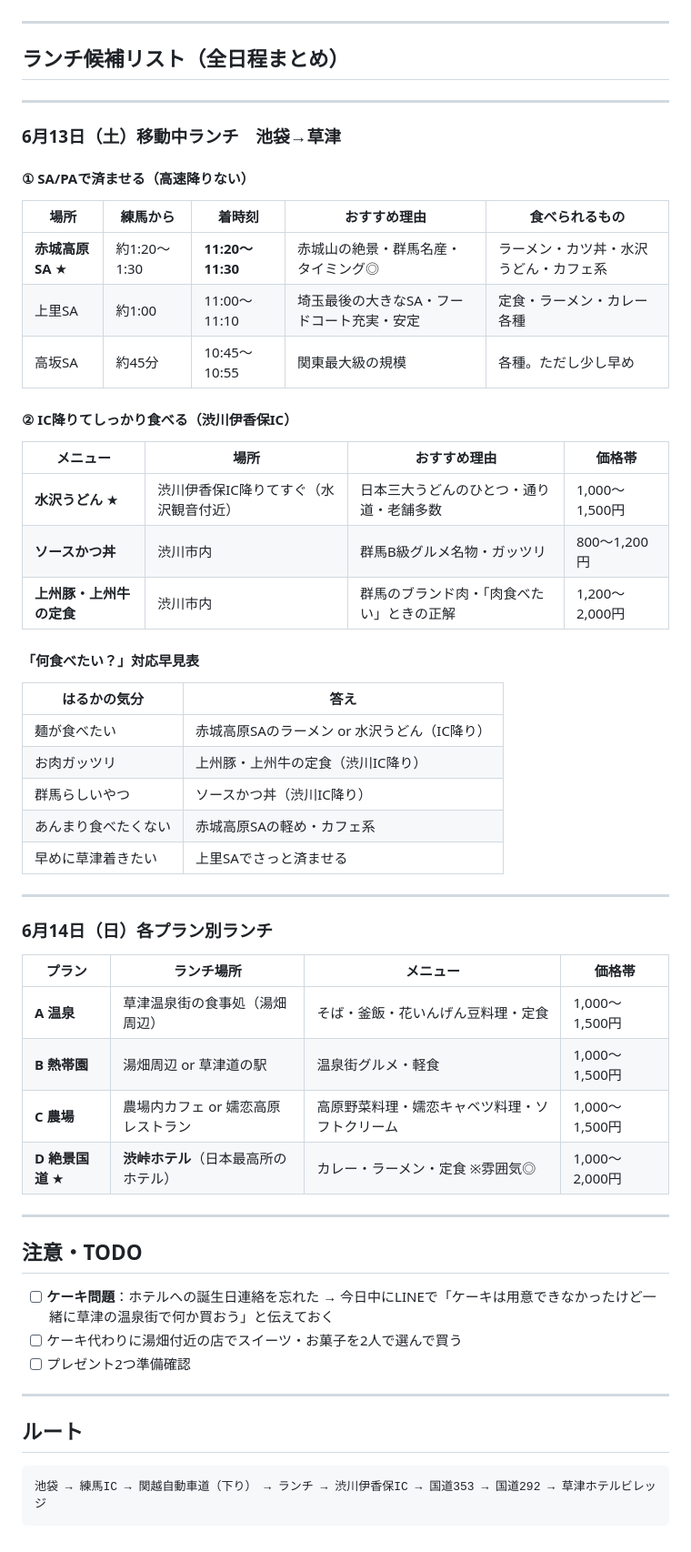
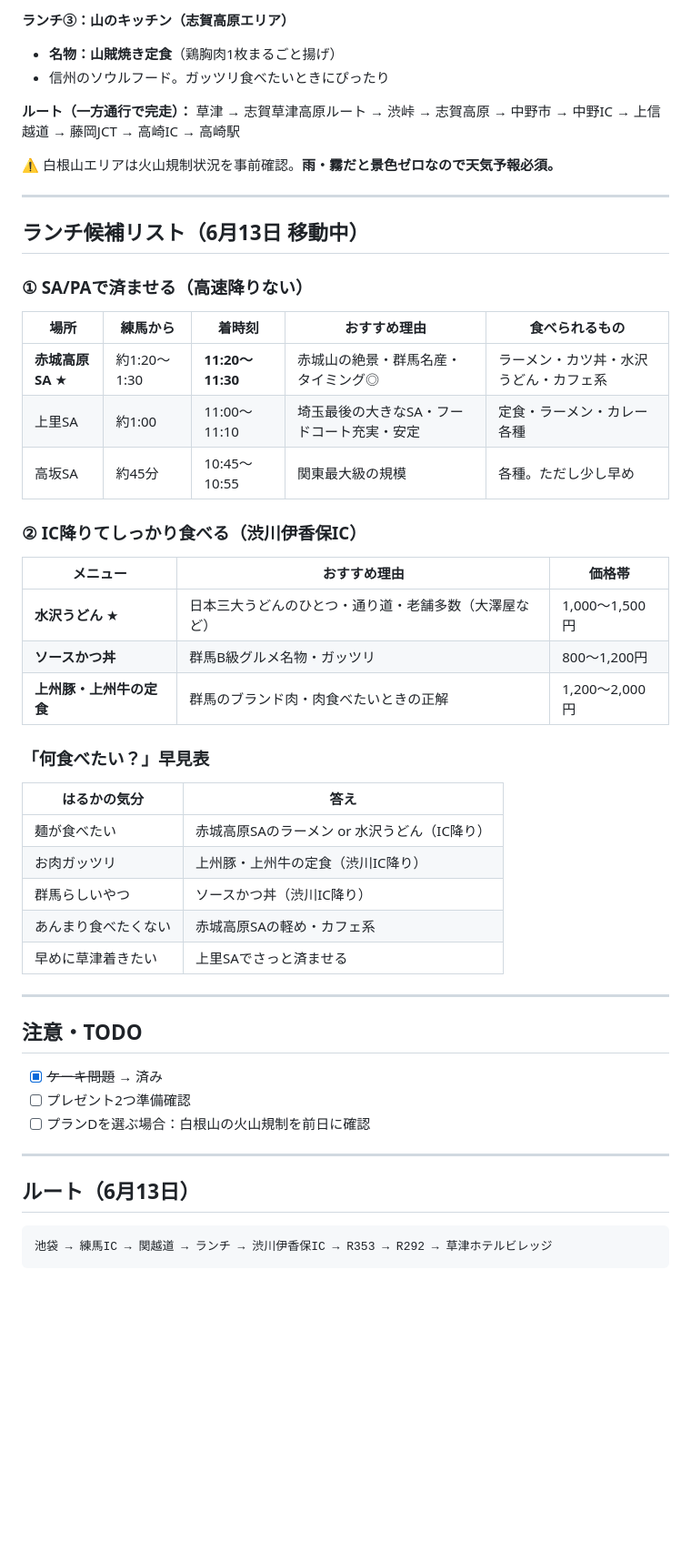
Before and after one commit to shinpeihimazin-hub/withharuka, a Markdown page: plan.md, the part around one of its changes. Shown at 91% size. Drawn GitHub-style; blank space fills up the shorter version.

````diff
--- a/plan.md
+++ b/plan.md
@@ -109,13 +166,16 @@
+**ランチ③：山のキッチン（志賀高原エリア）**
+- **名物：山賊焼き定食**（鶏胸肉1枚まるごと揚げ）
+- 信州のソウルフード。ガッツリ食べたいときにぴったり
+
+**ルート（一方通行で完走）：** 草津 → 志賀草津高原ルート → 渋峠 → 志賀高原 → 中野市 → 中野IC → 上信越道 → 藤岡JCT → 高崎IC → 高崎駅
+
+⚠️ 白根山エリアは火山規制状況を事前確認。**雨・霧だと景色ゼロなので天気予報必須。**
 
 ---
 
-## ランチ候補リスト（全日程まとめ）
+## ランチ候補リスト（6月13日 移動中）
 
----
-
-### 6月13日（土）移動中ランチ　池袋→草津
-
-#### ① SA/PAで済ませる（高速降りない）
+### ① SA/PAで済ませる（高速降りない）
 
 | 場所 | 練馬から | 着時刻 | おすすめ理由 | 食べられるもの |
 |------|---------|--------|------------|--------------|
@@ -123,15 +183,15 @@
 | 上里SA | 約1:00 | 11:00〜11:10 | 埼玉最後の大きなSA・フードコート充実・安定 | 定食・ラーメン・カレー各種 |
 | 高坂SA | 約45分 | 10:45〜10:55 | 関東最大級の規模 | 各種。ただし少し早め |
 
-#### ② IC降りてしっかり食べる（渋川伊香保IC）
+### ② IC降りてしっかり食べる（渋川伊香保IC）
 
-| メニュー | 場所 | おすすめ理由 | 価格帯 |
-|---------|------|------------|--------|
-| **水沢うどん** ★ | 渋川伊香保IC降りてすぐ（水沢観音付近） | 日本三大うどんのひとつ・通り道・老舗多数 | 1,000〜1,500円 |
-| **ソースかつ丼** | 渋川市内 | 群馬B級グルメ名物・ガッツリ | 800〜1,200円 |
-| **上州豚・上州牛の定食** | 渋川市内 | 群馬のブランド肉・「肉食べたい」ときの正解 | 1,200〜2,000円 |
+| メニュー | おすすめ理由 | 価格帯 |
+|---------|------------|--------|
+| **水沢うどん** ★ | 日本三大うどんのひとつ・通り道・老舗多数（大澤屋など） | 1,000〜1,500円 |
+| **ソースかつ丼** | 群馬B級グルメ名物・ガッツリ | 800〜1,200円 |
+| **上州豚・上州牛の定食** | 群馬のブランド肉・肉食べたいときの正解 | 1,200〜2,000円 |
 
-#### 「何食べたい？」対応早見表
+### 「何食べたい？」早見表
 
 | はるかの気分 | 答え |
 |------------|------|
@@ -143,27 +203,16 @@
 
 ---
 
-### 6月14日（日）各プラン別ランチ
+## 注意・TODO
 
-| プラン | ランチ場所 | メニュー | 価格帯 |
-|--------|----------|---------|--------|
-| **A 温泉** | 草津温泉街の食事処（湯畑周辺） | そば・釜飯・花いんげん豆料理・定食 | 1,000〜1,500円 |
-| **B 熱帯園** | 湯畑周辺 or 草津道の駅 | 温泉街グルメ・軽食 | 1,000〜1,500円 |
-| **C 農場** | 農場内カフェ or 嬬恋高原レストラン | 高原野菜料理・嬬恋キャベツ料理・ソフトクリーム | 1,000〜1,500円 |
-| **D 絶景国道** ★ | **渋峠ホテル**（日本最高所のホテル） | カレー・ラーメン・定食 ※雰囲気◎ | 1,000〜2,000円 |
+- [x] ~~ケーキ問題~~ → 済み
+- [ ] プレゼント2つ準備確認
+- [ ] プランDを選ぶ場合：白根山の火山規制を前日に確認
 
 ---
 
-## 注意・TODO
-
-- [ ] **ケーキ問題**：ホテルへの誕生日連絡を忘れた → 今日中にLINEで「ケーキは用意できなかったけど一緒に草津の温泉街で何か買おう」と伝えておく
-- [ ] ケーキ代わりに湯畑付近の店でスイーツ・お菓子を2人で選んで買う
-- [ ] プレゼント2つ準備確認
-
----
-
-## ルート
+## ルート（6月13日）
 
 ```
-池袋 → 練馬IC → 関越自動車道（下り） → ランチ → 渋川伊香保IC → 国道353 → 国道292 → 草津ホテルビレッジ
+池袋 → 練馬IC → 関越道 → ランチ → 渋川伊香保IC → R353 → R292 → 草津ホテルビレッジ
 ```
````
Also changed, not shown: other parts of plan.md (+83 -26 lines).
